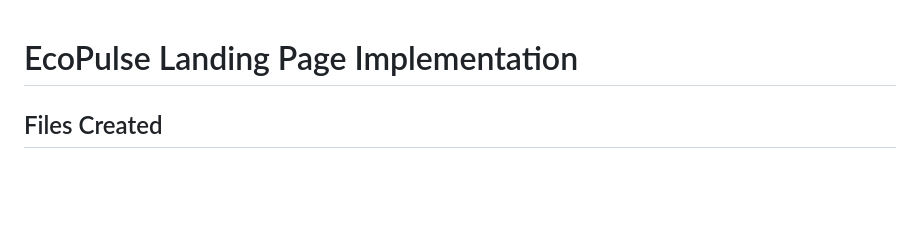
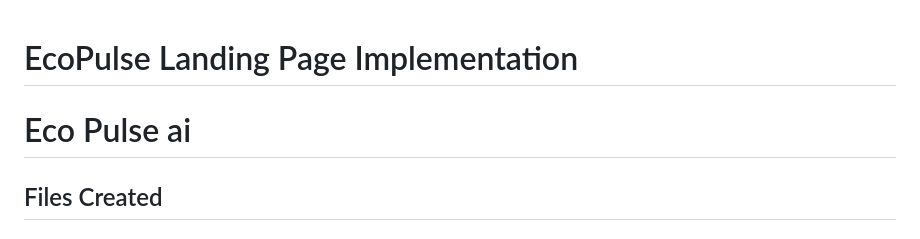
Before and after one commit to sarthakkasardeveloper/ECO_PULSE_AI_buildathon, a Markdown page: LANDING_PAGE_IMPLEMENTATION.md, the part around the change. GitHub-like rendering; blank space fills up the shorter version.

Commit message:
Update landing page title to 'Eco Pulse ai'

```diff
--- a/LANDING_PAGE_IMPLEMENTATION.md
+++ b/LANDING_PAGE_IMPLEMENTATION.md
@@ -1,5 +1,5 @@
 # EcoPulse Landing Page Implementation
-
+# Eco Pulse ai
 ## Files Created
 
 ### Components
```
